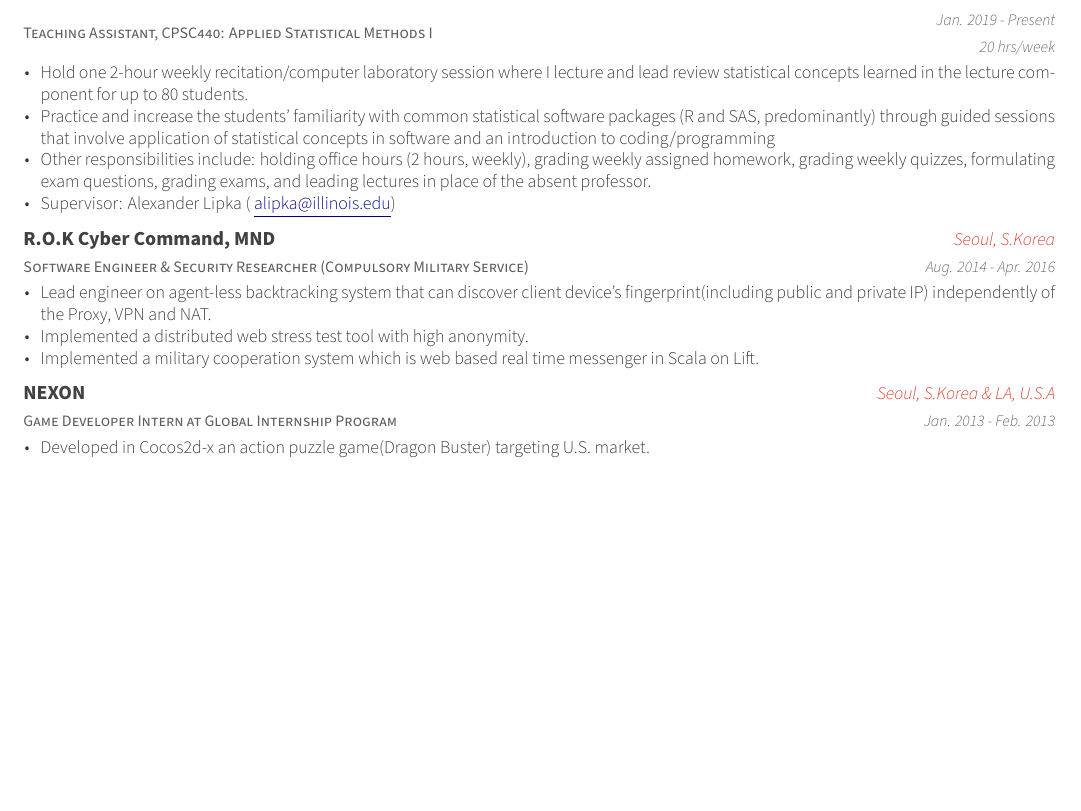
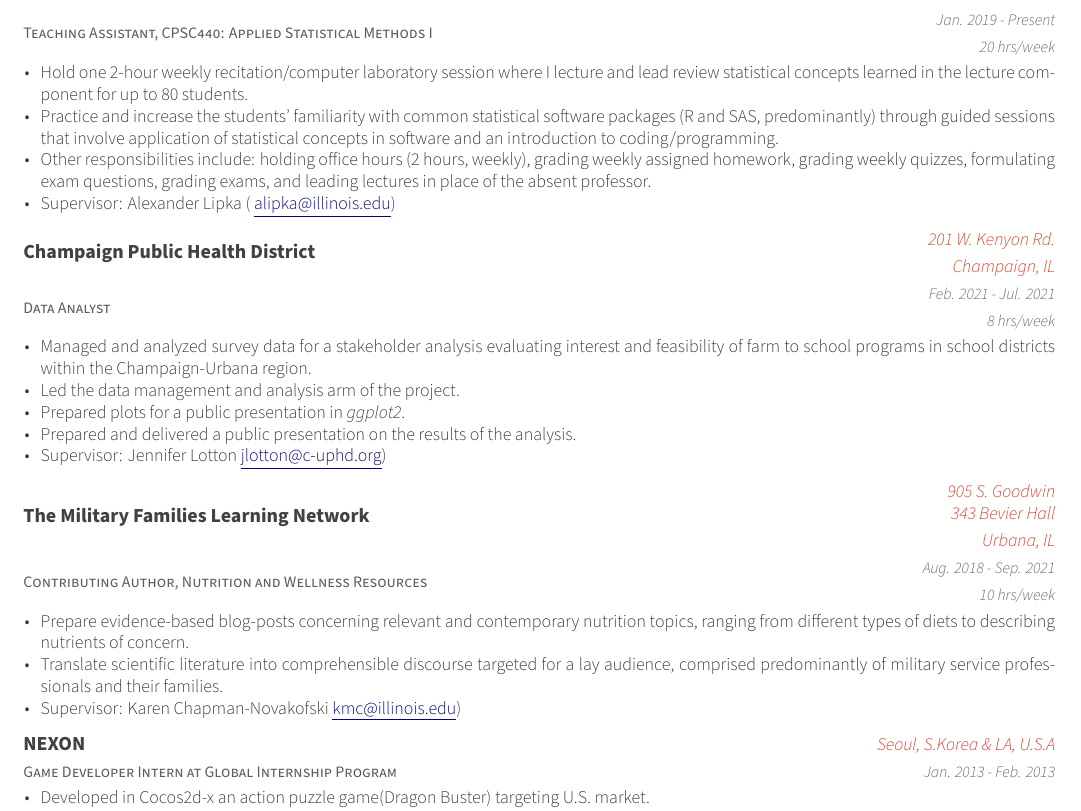
Before and after one commit to cmainov/tex-resume, a LaTeX CV (examples/cmv-resume.tex, which reads examples/cv/experience.tex): part of page 2 of 4, cut so that both start at the same text, the shorter picture padded with empty space. The pictures show the PDF file examples/cmv-resume.pdf that the author committed with the source.

Commit message:
through CUPHD and MLFN

```diff
--- a/examples/cv/experience.tex
+++ b/examples/cv/experience.tex
@@ -92,19 +92,40 @@
 
 %---------------------------------------------------------
   \cventry
-    {Software Engineer \& Security Researcher (Compulsory Military Service)} % Job title
-    {R.O.K Cyber Command, MND} % Organization
-    {Seoul, S.Korea} % Location
-    {Aug. 2014 - Apr. 2016} % Date(s)
+    {Data Analyst}% Job title
+    {Champaign Public Health District } % Organization
+    {201 W. Kenyon Rd. \newline
+    Champaign, IL} % Location
+    {Feb. 2021 - Jul. 2021 \newline 8 hrs/week} % Dates and time
     {
       \begin{cvitems} % Description(s) of tasks/responsibilities
-        \item {Lead engineer on agent-less backtracking system that can discover client device's fingerprint(including public and private IP) independently of the Proxy, VPN and NAT.}
-        \item {Implemented a distributed web stress test tool with high anonymity.}
-        \item {Implemented a military cooperation system which is web based real time messenger in Scala on Lift.}
+        \item {Managed and analyzed survey data for a stakeholder analysis evaluating interest and feasibility of farm to school programs in school districts within the Champaign-Urbana region.}
+        \item{Led the data management and analysis arm of the project.}
+        \item{Prepared plots for a public presentation in \textit{ggplot2}.}
+        \item{Prepared and delivered a public presentation on the results of the analysis.}
+        \item {Supervisor: Jennifer Lotton \textcolor{navyblue}{\underline{\href{mailto:jlotton@c-uphd.org}{jlotton@c-uphd.org}}})}
       \end{cvitems}
     }
 
 %---------------------------------------------------------
+
+%---------------------------------------------------------
+  \cventry
+    {Contributing Author, Nutrition and Wellness Resources } % Job title
+    {The Military Families Learning Network } % Organization
+    {905 S. Goodwin \newline 343 Bevier Hall \newline
+    Urbana, IL} % Location
+    {Aug. 2018 - Sep. 2021 \newline 10 hrs/week} % Dates and time
+    {
+      \begin{cvitems} % Description(s) of tasks/responsibilities
+        \item {Prepared evidence-based blog-posts concerning relevant and contemporary nutrition topics, ranging from different types of diets to describing nutrients of concern.}
+        \item {Translated scientific literature into comprehensible discourse targeted for a lay audience, comprised predominantly of military service professionals and their families.}
+        \item {Supervisor: Karen Chapman-Novakofski \textcolor{navyblue}{\underline{\href{mailto:kmc@illinois.edu}{kmc@illinois.edu}}})}
+      \end{cvitems}
+    }
+
+%---------------------------------------------------------
+
   \cventry
     {Game Developer Intern at Global Internship Program} % Job title
     {NEXON} % Organization
```
Also changed, not shown: examples/cmv-resume.pdf, examples/cv/experience.tex (4 more changed lines), 2 other files.
